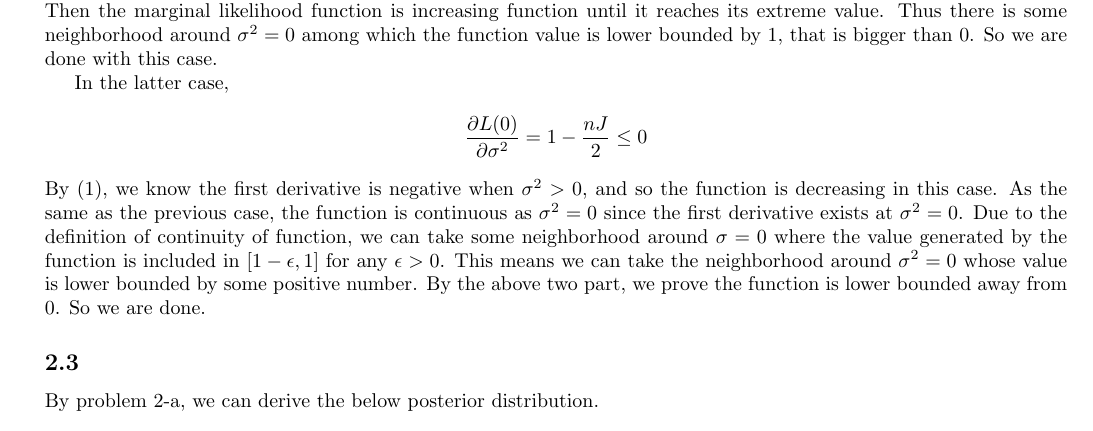
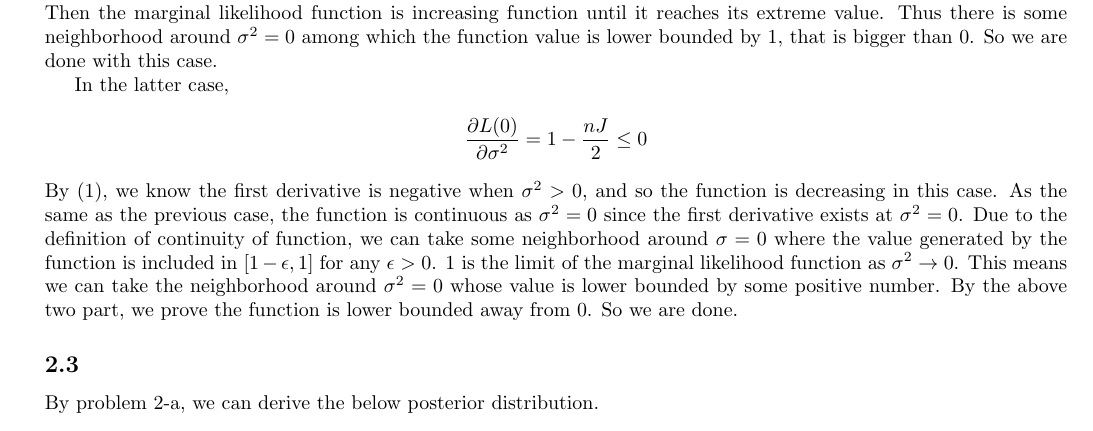
Before and after one commit to keiikegami/AS3, a LaTeX document (Ass3.tex): part of page 4 of 7, cut so that both start at the same text. Compiled offline with pdfLaTeX.

Commit message:
no message

```diff
--- a/Ass3.tex
+++ b/Ass3.tex
@@ -100,7 +100,7 @@ Assignment 3}
 		\begin{align*}
 			\frac{\partial L(0)}{\partial \sigma^2} = 1 - \frac{nJ}{2} \leq 0
 		\end{align*}
-		By (1), we know the first derivative is negative when $\sigma^2 > 0$, and so the function is decreasing in this case. As the same as the previous case, the function is continuous as $\sigma^2 = 0$ since the first derivative exists at $\sigma^2 = 0$. Due to the definition of continuity of function, we can take some neighborhood around $\sigma = 0$ where the value generated by the function is included in $[1 - \epsilon, 1]$  for any $\epsilon > 0$. This means we can take the neighborhood around $\sigma^2 = 0$ whose value is lower bounded by some positive number.
+		By (1), we know the first derivative is negative when $\sigma^2 > 0$, and so the function is decreasing in this case. As the same as the previous case, the function is continuous as $\sigma^2 = 0$ since the first derivative exists at $\sigma^2 = 0$. Due to the definition of continuity of function, we can take some neighborhood around $\sigma = 0$ where the value generated by the function is included in $[1 - \epsilon, 1]$  for any $\epsilon > 0$. 1 is the limit of the marginal likelihood function as $\sigma^2 \to 0$. This means we can take the neighborhood around $\sigma^2 = 0$ whose value is lower bounded by some positive number.
 		By the above two part, we prove the function is lower bounded away from 0. So we are done.
 	\subsection{}
 	By problem 2-a, we can derive the below posterior distribution.
```
Also changed, not shown: Ass3.pdf, 1 other file.
